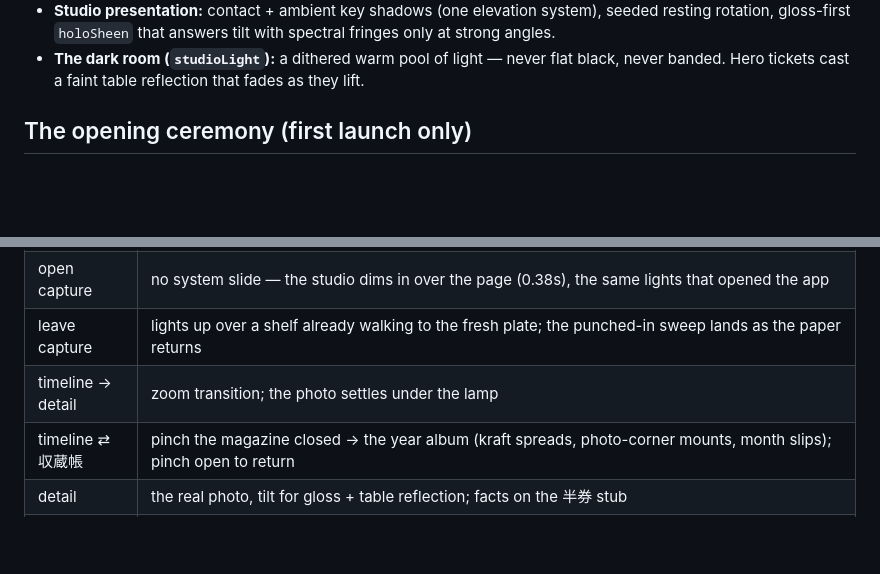
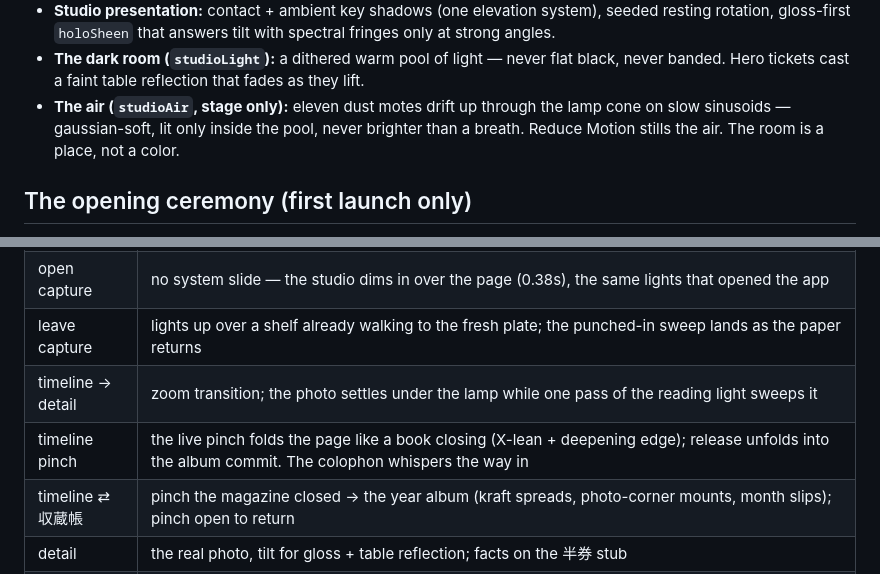
Before and after one commit to RotteSya/KippuLog, a Markdown page: docs/DESIGN.md, 2 parts joined by grey strips. GitHub-like rendering; blank space fills up the shorter version.

Commit message:
docs: the air and the fold enter the design record
Co-Authored-By: Claude Fable 5 <noreply@anthropic.com>

```diff
--- a/docs/DESIGN.md
+++ b/docs/DESIGN.md
@@ -98,6 +98,10 @@ Rendered purely from data — used only when there is no photo:
 - **The dark room (`studioLight`):** a dithered warm pool of light —
   never flat black, never banded. Hero tickets cast a faint table
   reflection that fades as they lift.
+- **The air (`studioAir`, stage only):** eleven dust motes drift up
+  through the lamp cone on slow sinusoids — gaussian-soft, lit only
+  inside the pool, never brighter than a breath. Reduce Motion stills
+  the air. The room is a place, not a color.
 
 ## The opening ceremony (first launch only)
 
@@ -124,7 +128,8 @@ the words and buttons. The launch screen wears `LaunchBackground`
 | first launch | the opening ceremony above; lights-up hands off to the masthead, whose seal stamps in once per session |
 | open capture | no system slide — the studio dims in over the page (0.38s), the same lights that opened the app |
 | leave capture | lights up over a shelf already walking to the fresh plate; the punched-in sweep lands as the paper returns |
-| timeline → detail | zoom transition; the photo settles under the lamp |
+| timeline → detail | zoom transition; the photo settles under the lamp while one pass of the reading light sweeps it |
+| timeline pinch | the live pinch folds the page like a book closing (X-lean + deepening edge); release unfolds into the album commit. The colophon whispers the way in |
 | timeline ⇄ 収蔵帳 | pinch the magazine closed → the year album (kraft spreads, photo-corner mounts, month slips); pinch open to return |
 | detail | the real photo, tilt for gloss + table reflection; facts on the 半券 stub |
 | detail browse | horizontal paging, cards swap with bouncy springs |
```
